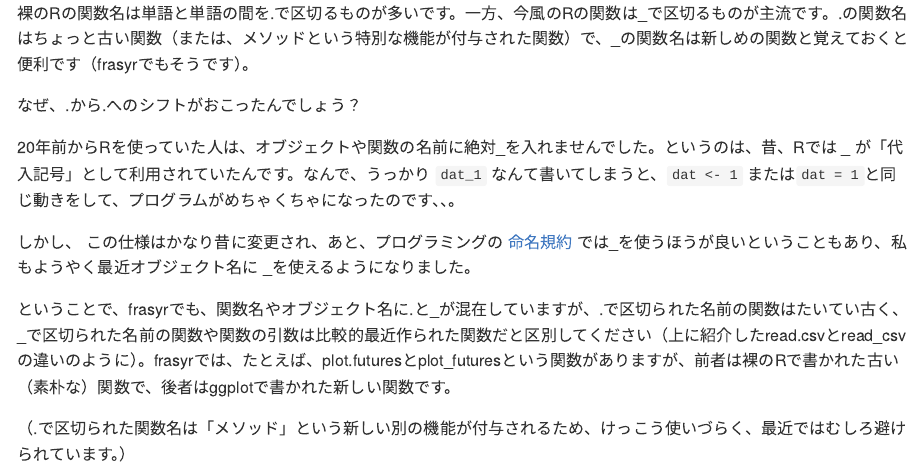
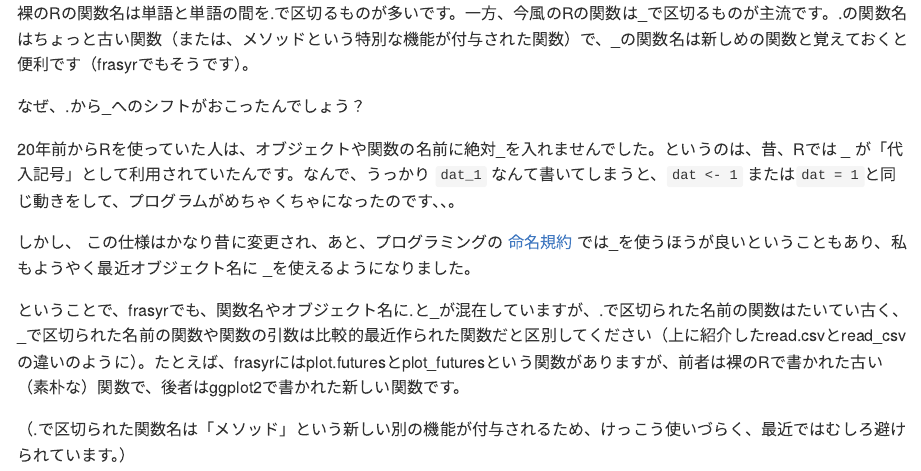
Before and after one commit to ichimomo/main, an R Markdown document (tidyverse/phase1.Rmd): the page in a window 1100 px wide, from 6020 px down before the commit and from 6050 px down after it, so that both start at the same text. The pictures show the output file tidyverse/phase1.md that the author committed with the source, drawn offline in the style of GitHub.

Commit message:
sort out the texts

```diff
--- a/tidyverse/phase1.Rmd
+++ b/tidyverse/phase1.Rmd
@@ -164,13 +164,13 @@ dat_read2 <- readr::read_csv("test.csv")
 
 裸のRの関数名は単語と単語の間を\.で区切るものが多いです。一方、今風のRの関数は\_で区切るものが主流です。\.の関数名はちょっと古い関数（または、メソッドという特別な機能が付与された関数）で、\_の関数名は新しめの関数と覚えておくと便利です（frasyrでもそうです）。
 
-なぜ、\.から\.へのシフトがおこったんでしょう？
+なぜ、\.から\_へのシフトがおこったんでしょう？
 
 20年前からRを使っていた人は、オブジェクトや関数の名前に絶対\_を入れませんでした。というのは、昔、Rでは \_ が「代入記号」として利用されていたんです。なんで、うっかり `dat_1` なんて書いてしまうと、`dat <- 1` または`dat = 1`と同じ動きをして、プログラムがめちゃくちゃになったのです、、。
 
 しかし、 この仕様はかなり昔に変更され、あと、プログラミングの [命名規約](https://ja.wikipedia.org/wiki/%E5%91%BD%E5%90%8D%E8%A6%8F%E5%89%87_(%E3%83%97%E3%83%AD%E3%82%B0%E3%83%A9%E3%83%9F%E3%83%B3%E3%82%B0) ) では\_を使うほうが良いということもあり、私もようやく最近オブジェクト名に \_を使えるようになりました。
 
-ということで、frasyrでも、関数名やオブジェクト名に\.と\_が混在していますが、\.で区切られた名前の関数はたいてい古く、\_で区切られた名前の関数や関数の引数は比較的最近作られた関数だと区別してください（上に紹介したread.csvとread_csvの違いのように）。frasyrでは、たとえば、plot.futuresとplot_futuresという関数がありますが、前者は裸のRで書かれた古い（素朴な）関数で、後者はggplotで書かれた新しい関数です。
+ということで、frasyrでも、関数名やオブジェクト名に\.と\_が混在していますが、\.で区切られた名前の関数はたいてい古く、\_で区切られた名前の関数や関数の引数は比較的最近作られた関数だと区別してください（上に紹介したread.csvとread_csvの違いのように）。たとえば、frasyrにはplot.futuresとplot_futuresという関数がありますが、前者は裸のRで書かれた古い（素朴な）関数で、後者はggplot2で書かれた新しい関数です。
 
 （\.で区切られた関数名は「メソッド」という新しい別の機能が付与されるため、けっこう使いづらく、最近ではむしろ避けられています。）
 
```
Also changed, not shown: tidyverse/phase1.md.
